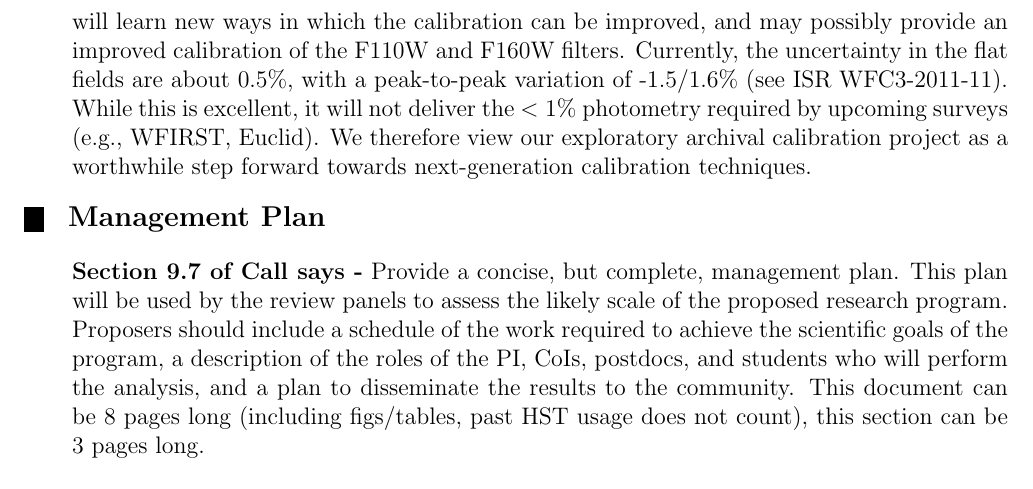
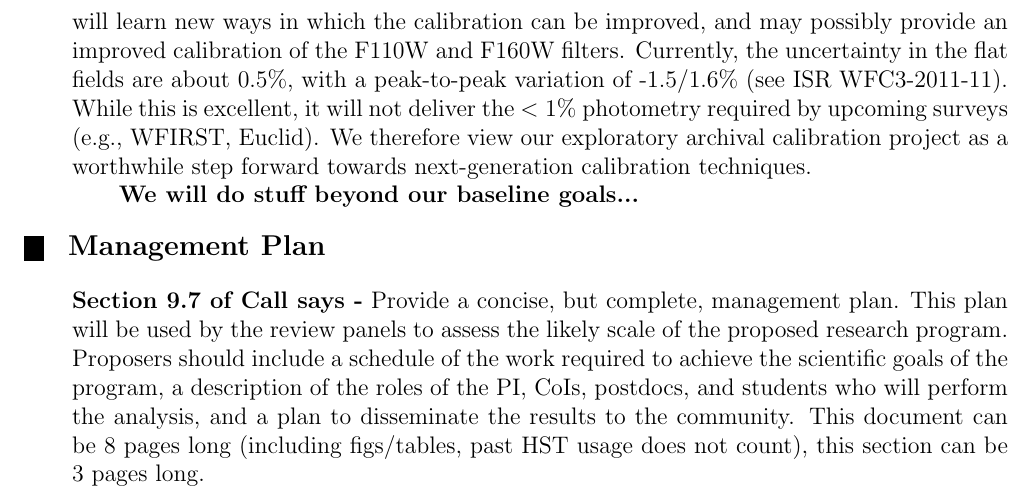
Before and after one commit to davidwhogg/BallPeenHammer, a LaTeX document (documents/proposal/phase1-AR.tex): part of page 4 of 4, cut so that both start at the same text. Compiled offline with pdfLaTeX.

Commit message:
building analysis section

```diff
--- a/documents/proposal/phase1-AR.tex
+++ b/documents/proposal/phase1-AR.tex
@@ -246,6 +246,8 @@ Euclid).  We therefore view our exploratory archival calibration
 project as a worthwhile step forward towards next-generation
 calibration techniques.
 
+\textbf{We will do stuff beyond our baseline goals...}
+
 
 %   3. MANAGEMENT PLAN
 %       (see Section 9.7 of the Call for Proposals)
```
